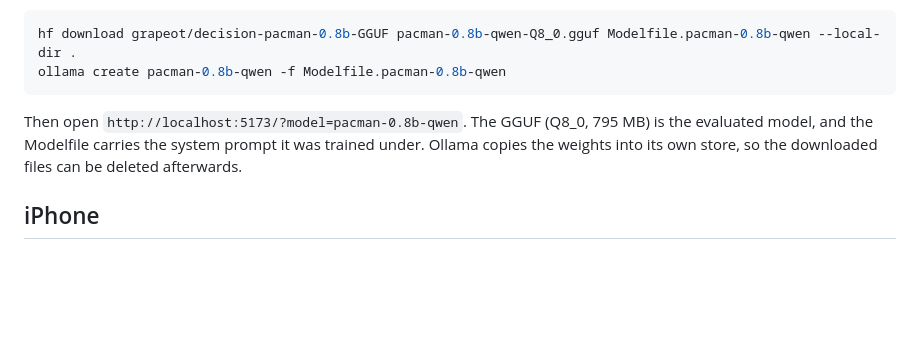
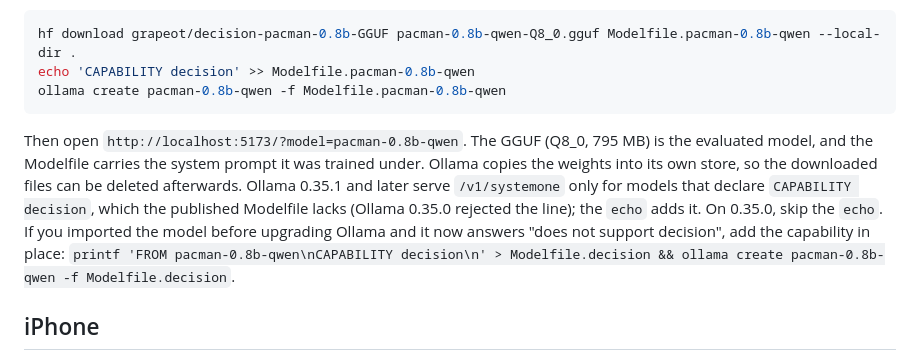
Before and after one commit to grapeot/decision-pacman, a Markdown page: README.md, the part around the change. GitHub-like rendering; blank space fills up the shorter version.

````diff
--- a/README.md
+++ b/README.md
@@ -58,10 +58,11 @@ To play the distilled 0.8B, download it from [Hugging Face](https://huggingface.
 
 ```bash
 hf download grapeot/decision-pacman-0.8b-GGUF pacman-0.8b-qwen-Q8_0.gguf Modelfile.pacman-0.8b-qwen --local-dir .
+echo 'CAPABILITY decision' >> Modelfile.pacman-0.8b-qwen
 ollama create pacman-0.8b-qwen -f Modelfile.pacman-0.8b-qwen
 ```
 
-Then open `http://localhost:5173/?model=pacman-0.8b-qwen`. The GGUF (Q8_0, 795 MB) is the evaluated model, and the Modelfile carries the system prompt it was trained under. Ollama copies the weights into its own store, so the downloaded files can be deleted afterwards.
+Then open `http://localhost:5173/?model=pacman-0.8b-qwen`. The GGUF (Q8_0, 795 MB) is the evaluated model, and the Modelfile carries the system prompt it was trained under. Ollama copies the weights into its own store, so the downloaded files can be deleted afterwards. Ollama 0.35.1 and later serve `/v1/systemone` only for models that declare `CAPABILITY decision`, which the published Modelfile lacks (Ollama 0.35.0 rejected the line); the `echo` adds it. On 0.35.0, skip the `echo`. If you imported the model before upgrading Ollama and it now answers "does not support decision", add the capability in place: `printf 'FROM pacman-0.8b-qwen\nCAPABILITY decision\n' > Modelfile.decision && ollama create pacman-0.8b-qwen -f Modelfile.decision`.
 
 ## iPhone
 
````
Also changed, not shown: docs/guides/distill.md (+2 -2 lines), docs/guides/run-models.md (+2 -1 lines).
